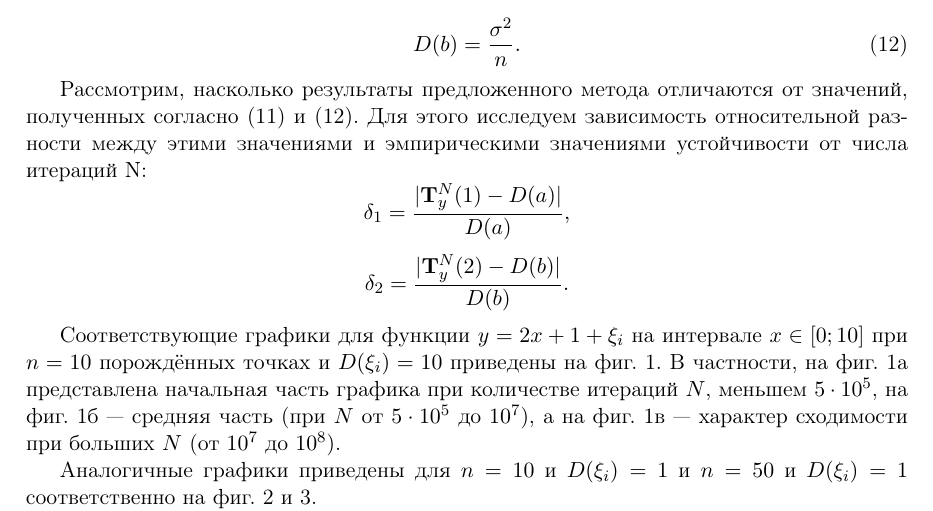
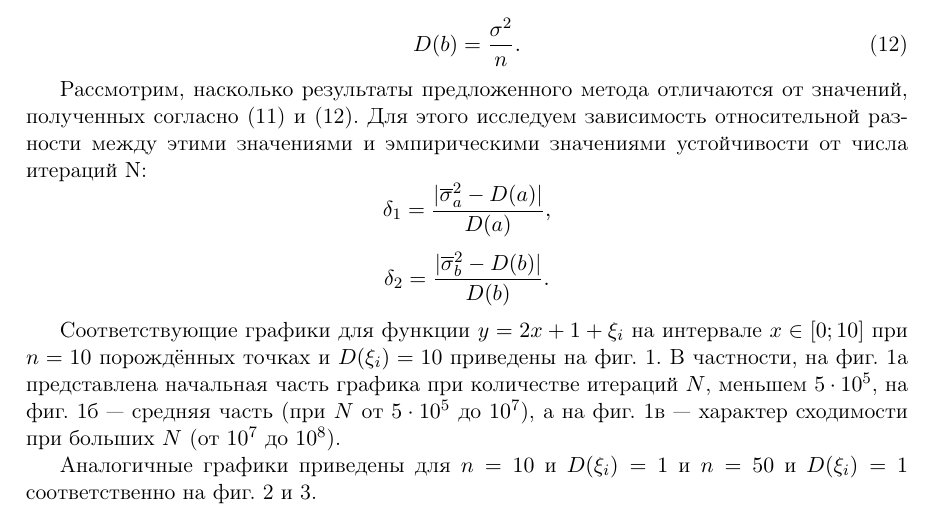
Before and after one commit to 0xd34df00d/RefractOptics, a LaTeX paper (doc/Rudoy2012Optics.tex): part of page 10 of 12, cut so that both start at the same text. Compiled offline with pdfLaTeX.

Commit message:
Fixe classic formulae in Russian paper.

```diff
--- a/doc/Rudoy2012Optics.tex
+++ b/doc/Rudoy2012Optics.tex
@@ -686,10 +686,10 @@ $(\sigma_{\lambda}, \sigma_n)$.
 зависимость относительной разности между этими значениями и эмпирическими значениями устойчивости от
 числа итераций N:
 \[
-  \delta_1 = \frac{| \mathbf{T}^N_y(1) - D(a) |}{D(a)},
+  \delta_1 = \frac{| \overline{\sigma}_a^2 - D(a) |}{D(a)},
 \]
 \[
-  \delta_2 = \frac{| \mathbf{T}^N_y(2) - D(b) |}{D(b)}.
+  \delta_2 = \frac{| \overline{\sigma}_b^2 - D(b) |}{D(b)}.
 \]
 
 Соответствующие графики для функции $y = 2x + 1 + \xi_i$ на интервале $x \in [0; 10]$ при
```
